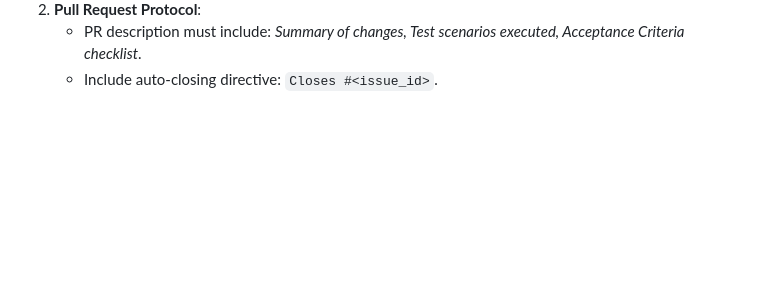
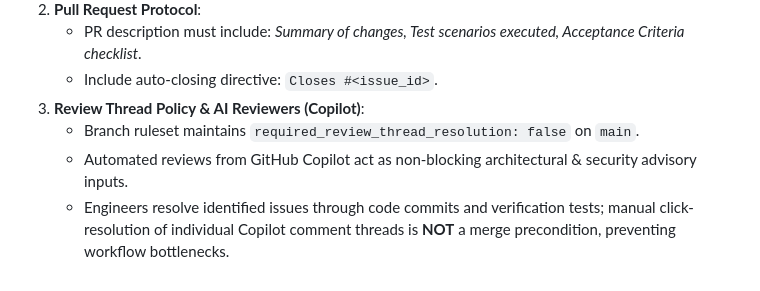
Before and after one commit to AtelierMizumi/TravelAI, a Markdown page: .agents/rules/03_git_governance_and_temporal_engine.md, the part around the change. GitHub-like rendering; blank space fills up the shorter version.

Commit message:
docs(governance): codify non-blocking copilot review thread policy (#1)

```diff
--- a/.agents/rules/03_git_governance_and_temporal_engine.md
+++ b/.agents/rules/03_git_governance_and_temporal_engine.md
@@ -91,3 +91,7 @@ gitGraph
 2. **Pull Request Protocol**:
    - PR description must include: *Summary of changes, Test scenarios executed, Acceptance Criteria checklist*.
    - Include auto-closing directive: `Closes #<issue_id>`.
+3. **Review Thread Policy & AI Reviewers (Copilot)**:
+   - Branch ruleset maintains `required_review_thread_resolution: false` on `main`.
+   - Automated reviews from GitHub Copilot act as non-blocking architectural & security advisory inputs.
+   - Engineers resolve identified issues through code commits and verification tests; manual click-resolution of individual Copilot comment threads is **NOT** a merge precondition, preventing workflow bottlenecks.
```
